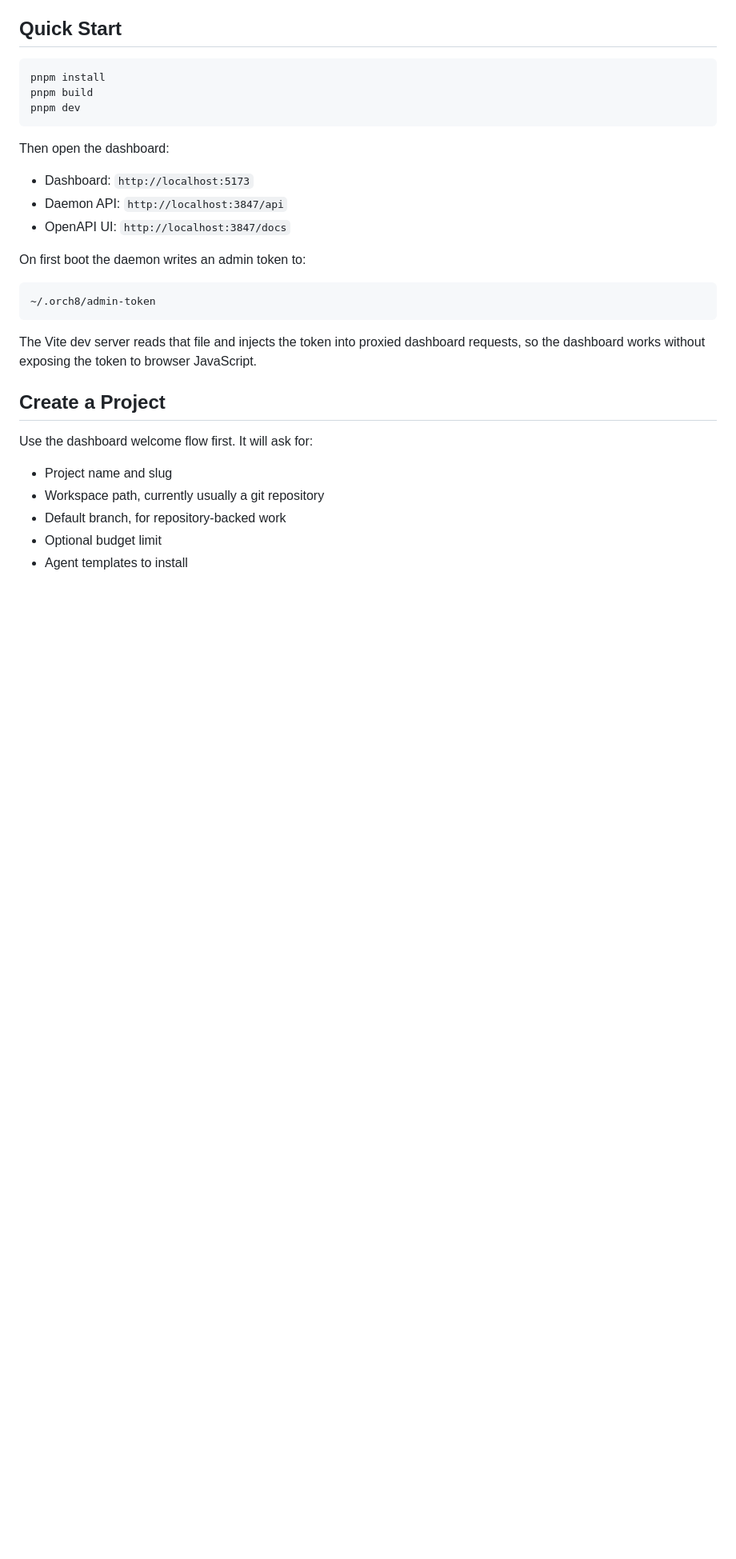
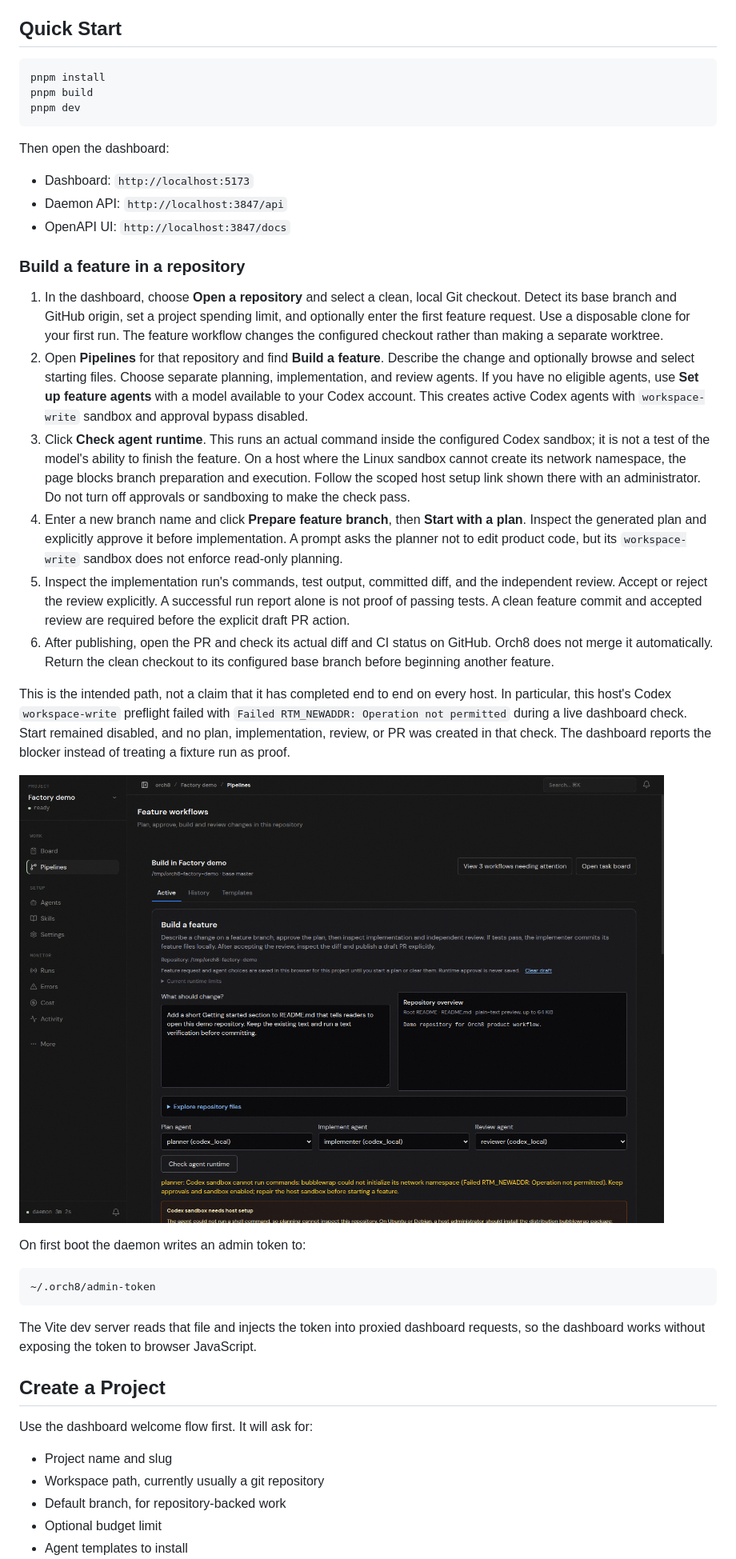
Before and after one commit to orch8/orch8, a Markdown page: README.md, the part around one of its changes. Shown at 80% size. Rendered like a GitHub page; pictures changed too: docs/pr-assets/factory-guide/live-runtime-blocker.png (added); blank space fills up the shorter version.

Commit message:
docs(v2): guide repository feature workflow and runtime limits

```diff
--- a/README.md
+++ b/README.md
@@ -73,6 +73,19 @@ Then open the dashboard:
 - Dashboard: `http://localhost:5173`
 - Daemon API: `http://localhost:3847/api`
 - OpenAPI UI: `http://localhost:3847/docs`
+
+### Build a feature in a repository
+
+1. In the dashboard, choose **Open a repository** and select a clean, local Git checkout. Detect its base branch and GitHub origin, set a project spending limit, and optionally enter the first feature request. Use a disposable clone for your first run. The feature workflow changes the configured checkout rather than making a separate worktree.
+2. Open **Pipelines** for that repository and find **Build a feature**. Describe the change and optionally browse and select starting files. Choose separate planning, implementation, and review agents. If you have no eligible agents, use **Set up feature agents** with a model available to your Codex account. This creates active Codex agents with `workspace-write` sandbox and approval bypass disabled.
+3. Click **Check agent runtime**. This runs an actual command inside the configured Codex sandbox; it is not a test of the model's ability to finish the feature. On a host where the Linux sandbox cannot create its network namespace, the page blocks branch preparation and execution. Follow the scoped host setup link shown there with an administrator. Do not turn off approvals or sandboxing to make the check pass.
+4. Enter a new branch name and click **Prepare feature branch**, then **Start with a plan**. Inspect the generated plan and explicitly approve it before implementation. A prompt asks the planner not to edit product code, but its `workspace-write` sandbox does not enforce read-only planning.
+5. Inspect the implementation run's commands, test output, committed diff, and the independent review. Accept or reject the review explicitly. A successful run report alone is not proof of passing tests. A clean feature commit and accepted review are required before the explicit draft PR action.
+6. After publishing, open the PR and check its actual diff and CI status on GitHub. Orch8 does not merge it automatically. Return the clean checkout to its configured base branch before beginning another feature.
+
+This is the intended path, not a claim that it has completed end to end on every host. In particular, this host's Codex `workspace-write` preflight failed with `Failed RTM_NEWADDR: Operation not permitted` during a live dashboard check. Start remained disabled, and no plan, implementation, review, or PR was created in that check. The dashboard reports the blocker instead of treating a fixture run as proof.
+
+![Live feature intake with sandbox blocker](docs/pr-assets/factory-guide/live-runtime-blocker.png)
 
 On first boot the daemon writes an admin token to:
 
```
Also changed, not shown: other parts of README.md (+2 -2 lines).
